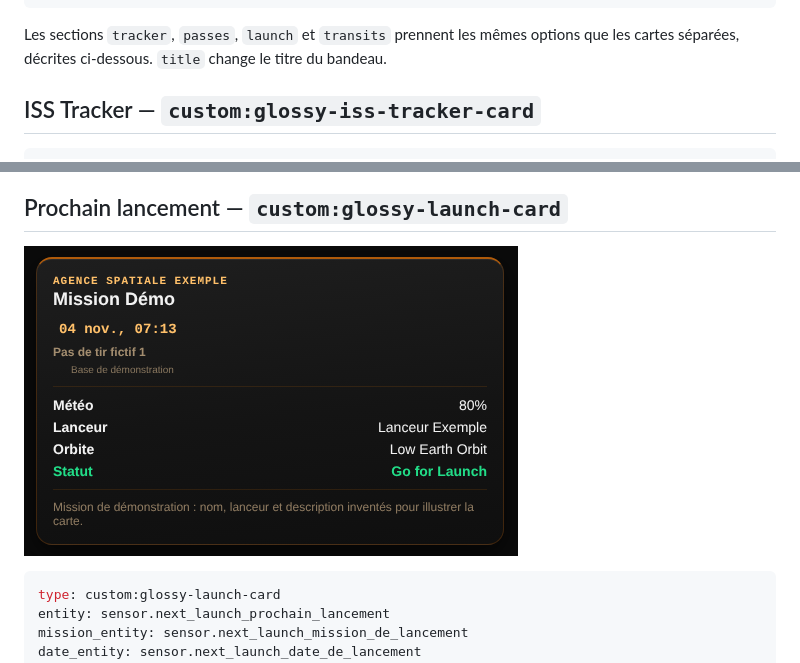
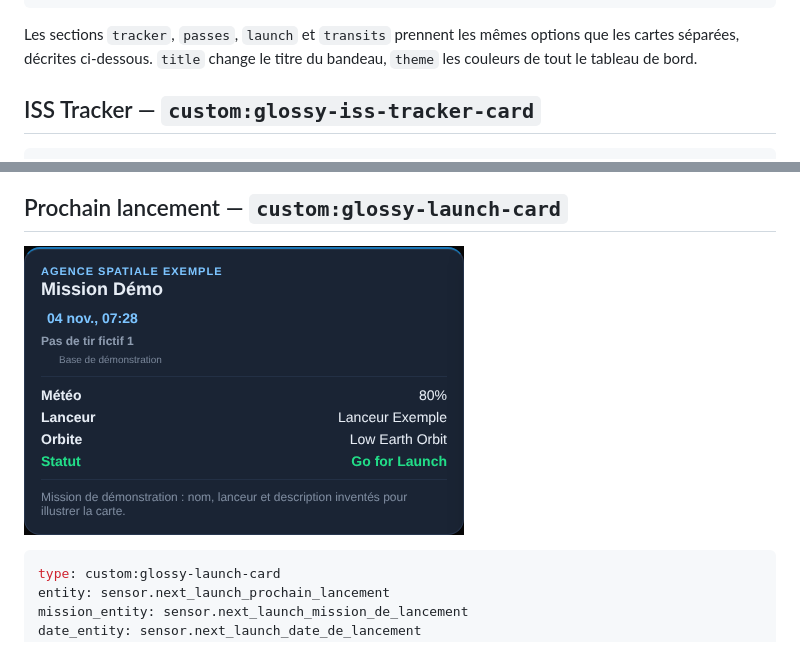
Before and after one commit to Marlboro62/ISS, a Markdown page: README.md, 2 parts joined by grey strips. GitHub-like rendering; pictures changed too: images/lancement.png.

````diff
--- a/README.md
+++ b/README.md
@@ -85,7 +94,7 @@ transits:
   lunar_entity: sensor.iss_next_lunar_transit
 ```
 
-Les sections `tracker`, `passes`, `launch` et `transits` prennent les mêmes options que les cartes séparées, décrites ci-dessous. `title` change le titre du bandeau.
+Les sections `tracker`, `passes`, `launch` et `transits` prennent les mêmes options que les cartes séparées, décrites ci-dessous. `title` change le titre du bandeau, `theme` les couleurs de tout le tableau de bord.
 
 ## ISS Tracker — `custom:glossy-iss-tracker-card`
 
````
Also changed, not shown: other parts of README.md (+10 -1 lines), images/passages-transits.png, images/tableau-de-bord.png, 2 other files.
